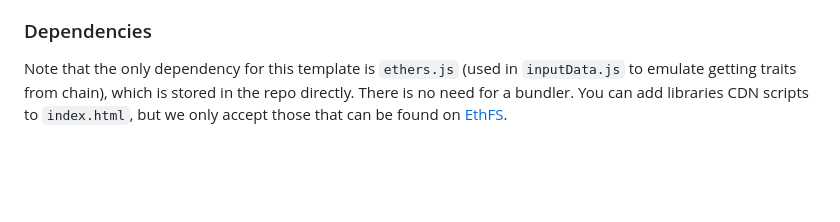
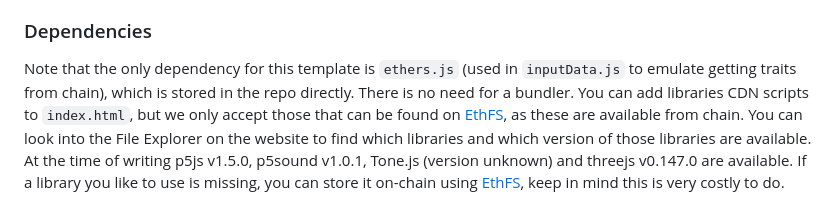
Before and after one commit to Martibis/256ART-generative-art-template, a Markdown page: README.md, the part around the change. Rendered like a GitHub page; blank space fills up the shorter version.

Commit message:
small changes to readme

```diff
--- a/README.md
+++ b/README.md
@@ -101,4 +101,4 @@ After modifying and minifying the artwork.js and traits.js files, upload the min
 
 ### Dependencies
 
-Note that the only dependency for this template is `ethers.js` (used in `inputData.js` to emulate getting traits from chain), which is stored in the repo directly. There is no need for a bundler. You can add libraries CDN scripts to `index.html`, but we only accept those that can be found on [EthFS](https://ethfs.xyz/).
+Note that the only dependency for this template is `ethers.js` (used in `inputData.js` to emulate getting traits from chain), which is stored in the repo directly. There is no need for a bundler. You can add libraries CDN scripts to `index.html`, but we only accept those that can be found on [EthFS](https://ethfs.xyz/), as these are available from chain. You can look into the File Explorer on the website to find which libraries and which version of those libraries are available. At the time of writing p5js v1.5.0, p5sound v1.0.1, Tone.js (version unknown) and threejs v0.147.0 are available. If a library you like to use is missing, you can store it on-chain using [EthFS](https://ethfs.xyz/), keep in mind this is very costly to do.
```
